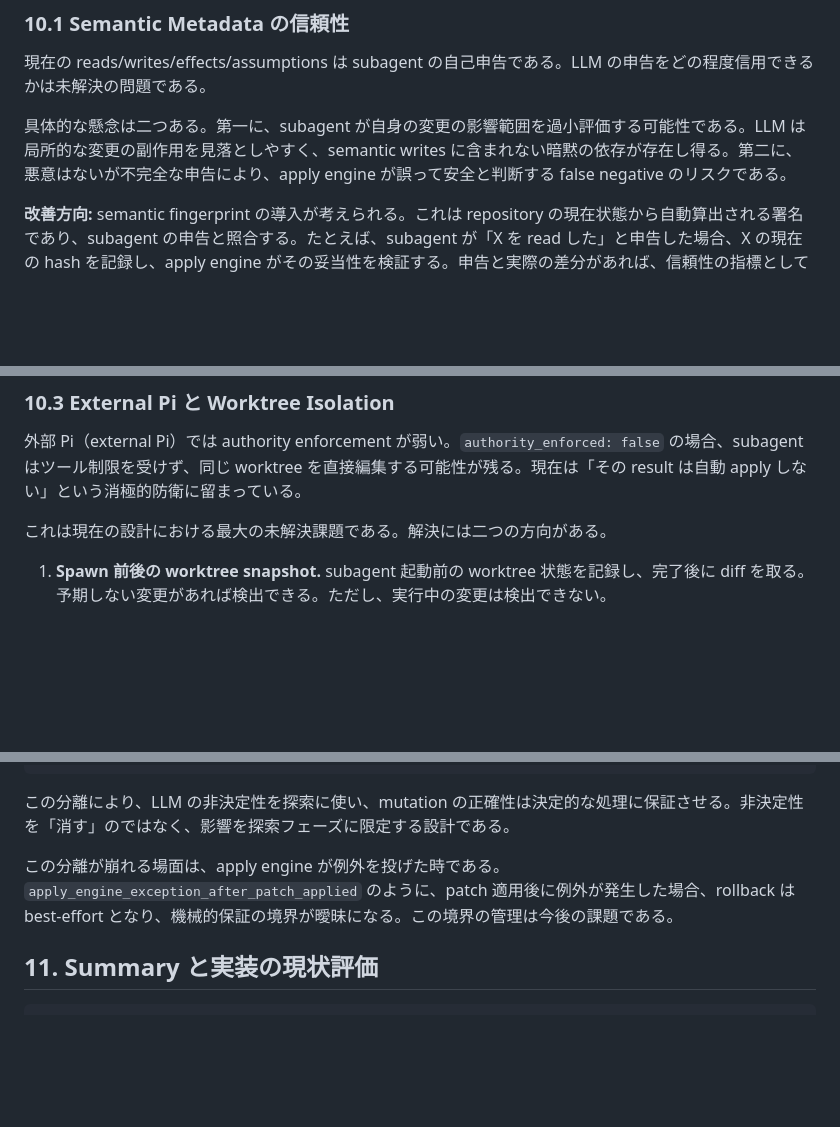
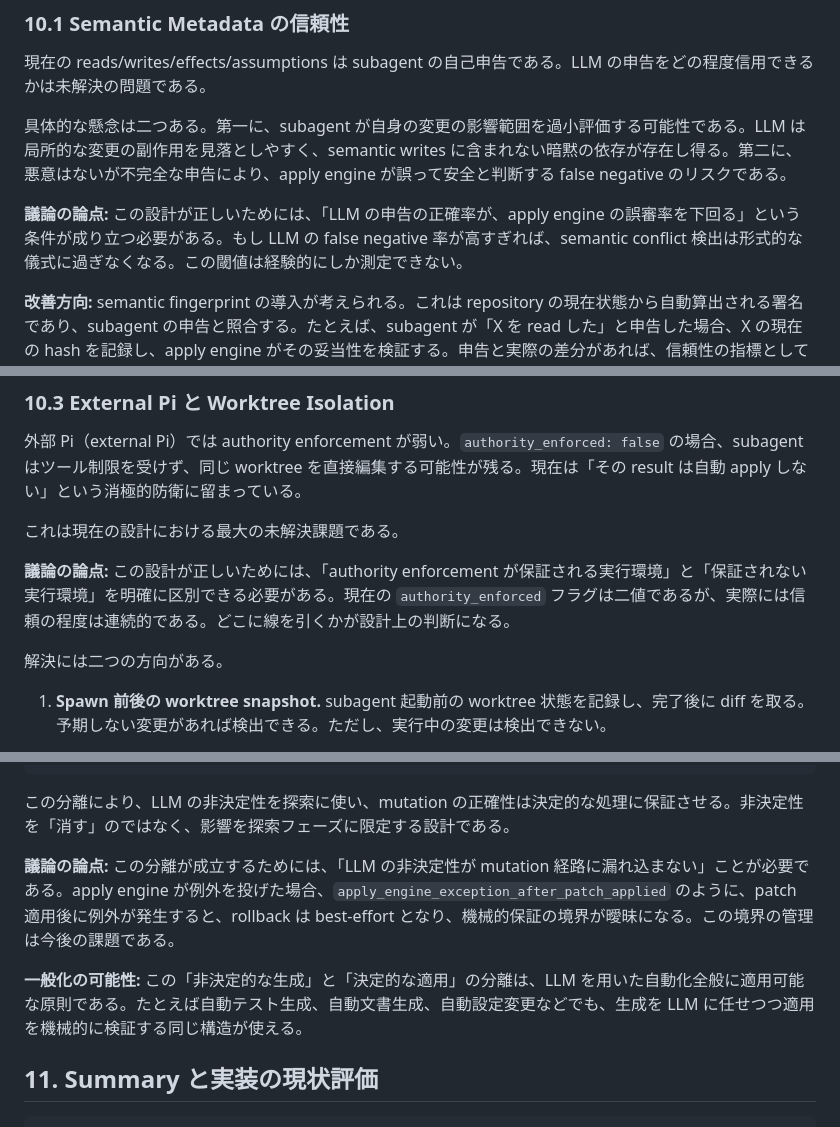
Before and after one commit to Mekann2904/mekann, a Markdown page: subagent/blog/2026-05-20.md, 3 parts joined by grey strips. GitHub-like rendering; blank space fills up the shorter version.

Commit message:
refine: 第6稿 - Discussion各項目に「この設計が正しいための条件」を明示
- 10.1: LLM申告の正確率がapply engineの誤審率を下回る条件
- 10.3: authority enforcement の信頼の程度が連続的である問題
- 10.5: 非決定性がmutation経路に漏れ込まない条件、一般化可能性
- 論文としての議論の論点を明確化

```diff
--- a/subagent/blog/2026-05-20.md
+++ b/subagent/blog/2026-05-20.md
@@ -256,6 +256,8 @@ retry subagent は reject reason と invalidated context を受け取り、新
 
 具体的な懸念は二つある。第一に、subagent が自身の変更の影響範囲を過小評価する可能性である。LLM は局所的な変更の副作用を見落としやすく、semantic writes に含まれない暗黙の依存が存在し得る。第二に、悪意はないが不完全な申告により、apply engine が誤って安全と判断する false negative のリスクである。
 
+**議論の論点:** この設計が正しいためには、「LLM の申告の正確率が、apply engine の誤審率を下回る」という条件が成り立つ必要がある。もし LLM の false negative 率が高すぎれば、semantic conflict 検出は形式的な儀式に過ぎなくなる。この閾値は経験的にしか測定できない。
+
 **改善方向:** semantic fingerprint の導入が考えられる。これは repository の現在状態から自動算出される署名であり、subagent の申告と照合する。たとえば、subagent が「X を read した」と申告した場合、X の現在の hash を記録し、apply engine がその妥当性を検証する。申告と実際の差分があれば、信頼性の指標として使える。
 
 ### 10.2 Public Surface Detection の限界
@@ -274,7 +276,11 @@ retry subagent は reject reason と invalidated context を受け取り、新
 
 外部 Pi（external Pi）では authority enforcement が弱い。`authority_enforced: false` の場合、subagent はツール制限を受けず、同じ worktree を直接編集する可能性が残る。現在は「その result は自動 apply しない」という消極的防衛に留まっている。
 
-これは現在の設計における最大の未解決課題である。解決には二つの方向がある。
+これは現在の設計における最大の未解決課題である。
+
+**議論の論点:** この設計が正しいためには、「authority enforcement が保証される実行環境」と「保証されない実行環境」を明確に区別できる必要がある。現在の `authority_enforced` フラグは二値であるが、実際には信頼の程度は連続的である。どこに線を引くかが設計上の判断になる。
+
+解決には二つの方向がある。
 
 1. **Spawn 前後の worktree snapshot.** subagent 起動前の worktree 状態を記録し、完了後に diff を取る。予期しない変更があれば検出できる。ただし、実行中の変更は検出できない。
 
@@ -311,7 +317,9 @@ LLM の領域（非決定的）:
 
 この分離により、LLM の非決定性を探索に使い、mutation の正確性は決定的な処理に保証させる。非決定性を「消す」のではなく、影響を探索フェーズに限定する設計である。
 
-この分離が崩れる場面は、apply engine が例外を投げた時である。`apply_engine_exception_after_patch_applied` のように、patch 適用後に例外が発生した場合、rollback は best-effort となり、機械的保証の境界が曖昧になる。この境界の管理は今後の課題である。
+**議論の論点:** この分離が成立するためには、「LLM の非決定性が mutation 経路に漏れ込まない」ことが必要である。apply engine が例外を投げた場合、`apply_engine_exception_after_patch_applied` のように、patch 適用後に例外が発生すると、rollback は best-effort となり、機械的保証の境界が曖昧になる。この境界の管理は今後の課題である。
+
+**一般化の可能性:** この「非決定的な生成」と「決定的な適用」の分離は、LLM を用いた自動化全般に適用可能な原則である。たとえば自動テスト生成、自動文書生成、自動設定変更などでも、生成を LLM に任せつつ適用を機械的に検証する同じ構造が使える。
 
 ## 11. Summary と実装の現状評価
 
```
